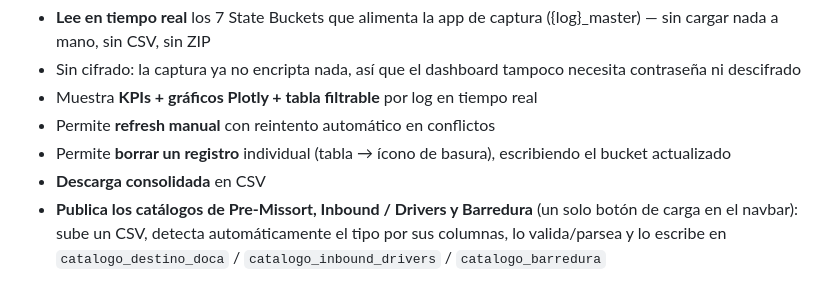
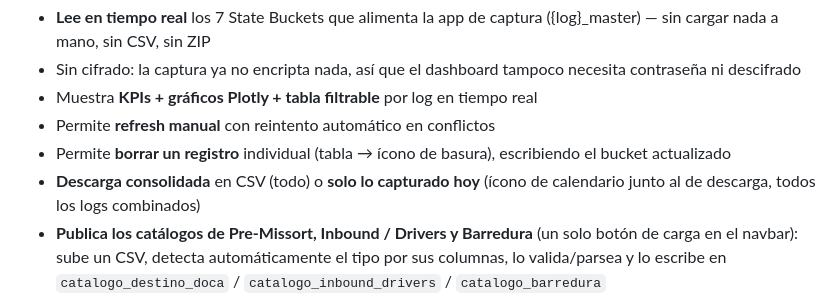
Before and after one commit to isaieduardogarciarubio-lgtm/Formulario_LP_XMT1, a Markdown page: grid/README.md, the part around the change. Drawn GitHub-style.

Commit message:
Documentar el botón de exportar capturados de hoy
Co-Authored-By: Claude Opus 4.8 <noreply@anthropic.com>
Claude-Session: https://claude.ai/code/session_01Hyq7p7bbMaNxFbBGyK3q8v

```diff
--- a/grid/README.md
+++ b/grid/README.md
@@ -175,7 +175,7 @@ Un **dashboard de solo lectura en Grid** que:
 - Muestra **KPIs + gráficos Plotly + tabla filtrable** por log en tiempo real
 - Permite **refresh manual** con reintento automático en conflictos
 - Permite **borrar un registro** individual (tabla → ícono de basura), escribiendo el bucket actualizado
-- **Descarga consolidada** en CSV
+- **Descarga consolidada** en CSV (todo) o **solo lo capturado hoy** (ícono de calendario junto al de descarga, todos los logs combinados)
 - **Publica los catálogos de Pre-Missort, Inbound / Drivers y Barredura** (un solo botón de carga en el navbar): sube un CSV, detecta automáticamente el tipo por sus columnas, lo valida/parsea y lo escribe en `catalogo_destino_doca` / `catalogo_inbound_drivers` / `catalogo_barredura`
 - **Exporta faltantes y sobrantes de Barredura** como CSV (botones en la pestaña Barredura)
 
```
